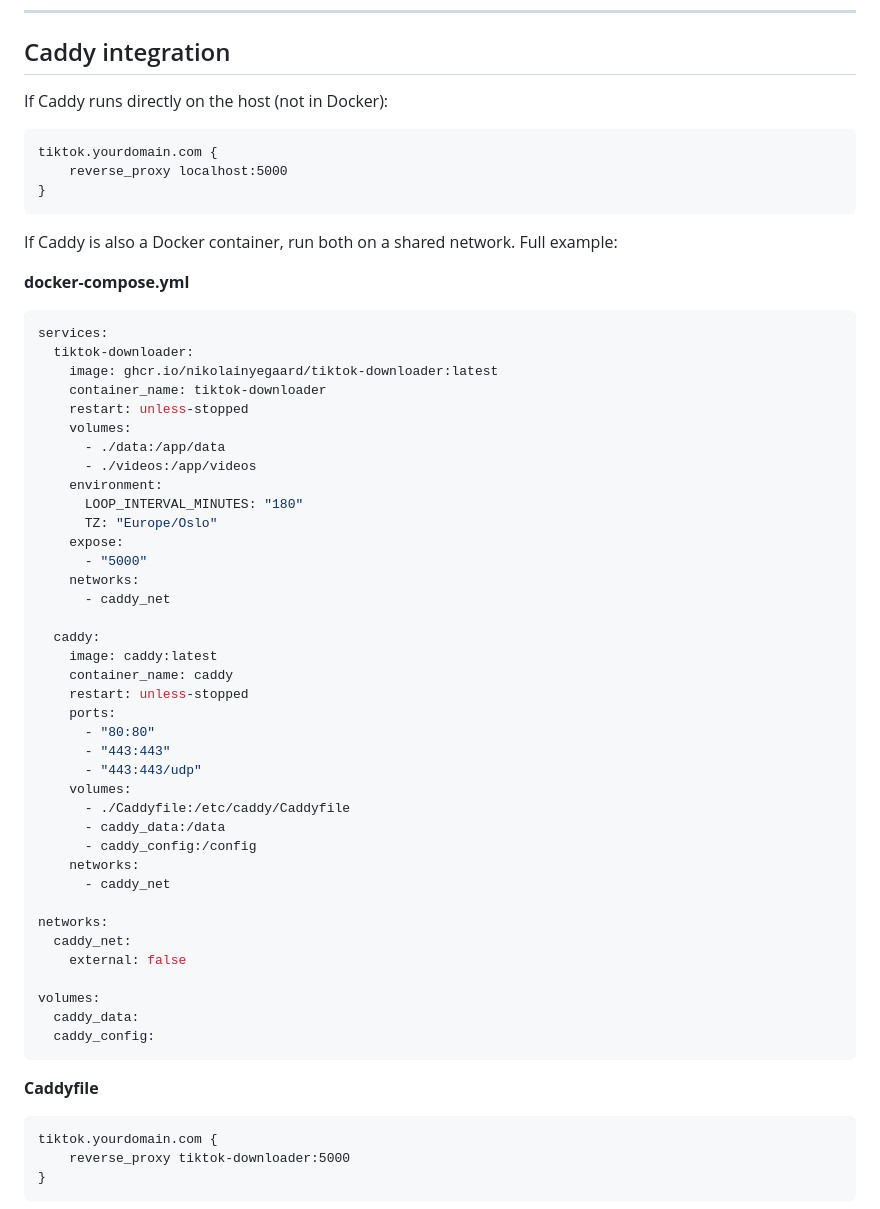
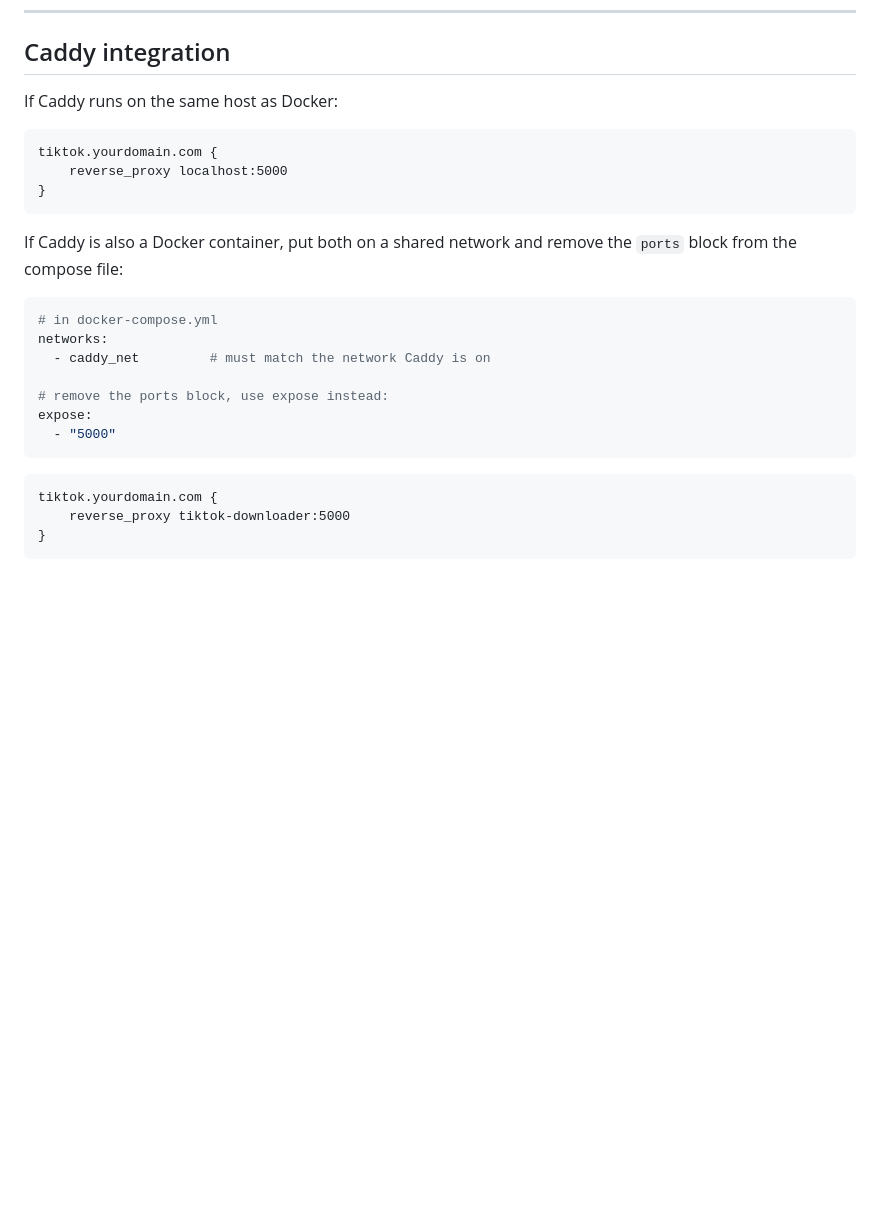
Before and after one commit to nikolainyegaard/tiktok-downloader, a Markdown page: README.md, the part around the change. Drawn GitHub-style; blank space fills up the shorter version.

Commit message:
Revert "Added Caddy example compose file"
This reverts commit a1fe6190b8e660d2e19a2378d6661322515eb70c.

````diff
--- a/README.md
+++ b/README.md
@@ -94,7 +94,7 @@ The loop runs automatically on startup and then on the interval you configured.
 
 ## Caddy integration
 
-If Caddy runs directly on the host (not in Docker):
+If Caddy runs on the same host as Docker:
 
 ```caddy
 tiktok.yourdomain.com {
@@ -102,51 +102,18 @@ tiktok.yourdomain.com {
 }
 ```
 
-If Caddy is also a Docker container, run both on a shared network. Full example:
+If Caddy is also a Docker container, put both on a shared network and remove the `ports` block from the compose file:
 
-**docker-compose.yml**
 ```yaml
-services:
-  tiktok-downloader:
-    image: ghcr.io/nikolainyegaard/tiktok-downloader:latest
-    container_name: tiktok-downloader
-    restart: unless-stopped
-    volumes:
-      - ./data:/app/data
-      - ./videos:/app/videos
-    environment:
-      LOOP_INTERVAL_MINUTES: "180"
-      TZ: "Europe/Oslo"
-    expose:
-      - "5000"
-    networks:
-      - caddy_net
+# in docker-compose.yml
+networks:
+  - caddy_net         # must match the network Caddy is on
 
-  caddy:
-    image: caddy:latest
-    container_name: caddy
-    restart: unless-stopped
-    ports:
-      - "80:80"
-      - "443:443"
-      - "443:443/udp"
-    volumes:
-      - ./Caddyfile:/etc/caddy/Caddyfile
-      - caddy_data:/data
-      - caddy_config:/config
-    networks:
-      - caddy_net
-
-networks:
-  caddy_net:
-    external: false
-
-volumes:
-  caddy_data:
-  caddy_config:
+# remove the ports block, use expose instead:
+expose:
+  - "5000"
 ```
 
-**Caddyfile**
 ```caddy
 tiktok.yourdomain.com {
     reverse_proxy tiktok-downloader:5000
````
